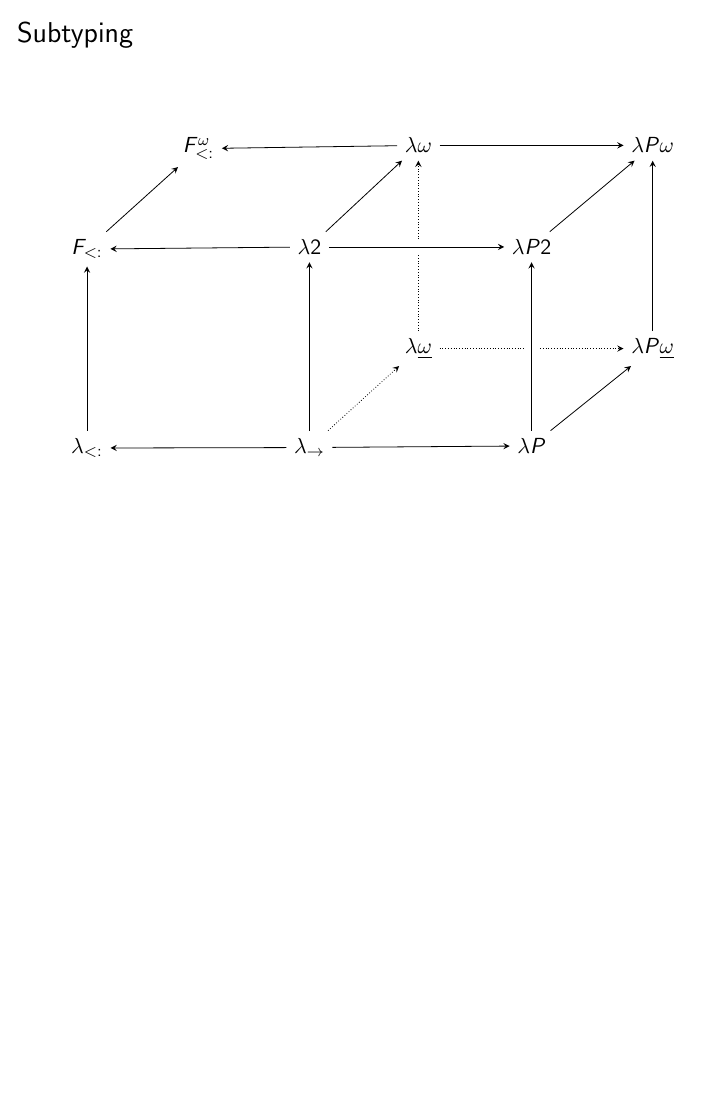
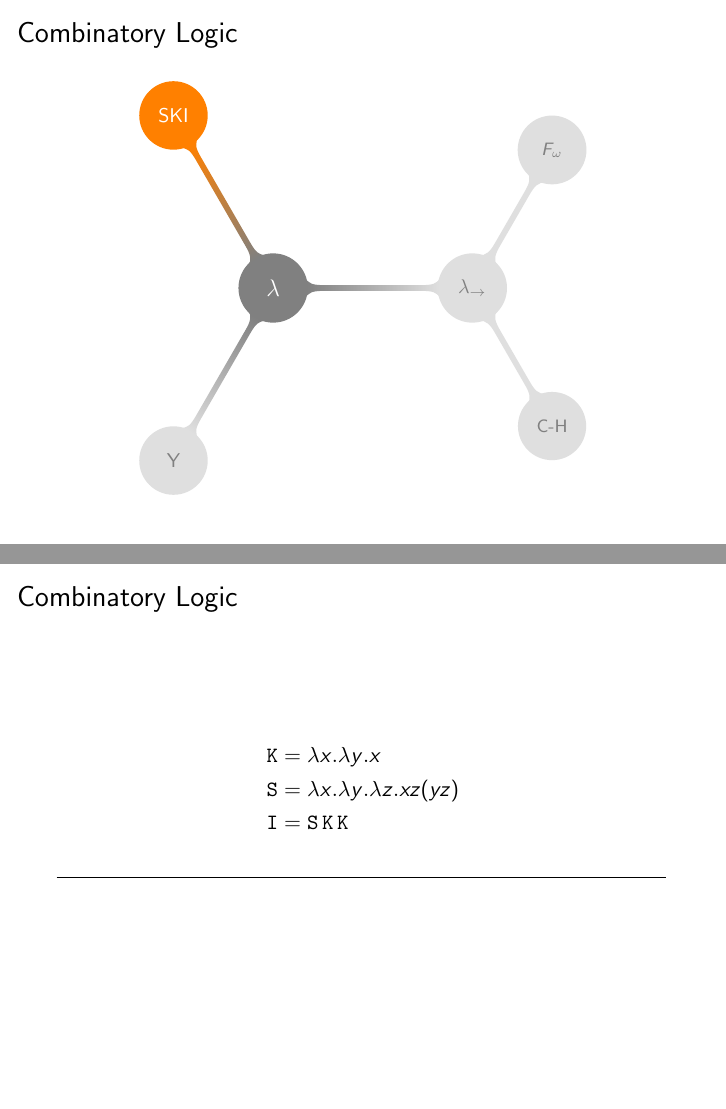
Before and after one commit to mmakowski/introlambda, LaTeX slides (slides.tex): page 44 of 44 before the commit and pages 45 and 46 of 51 after it, the two joined at a grey line, the shorter picture padded with empty space. Compiled offline with pdfLaTeX.

Commit message:
slides on combinatory logic

```diff
--- a/slides.tex
+++ b/slides.tex
@@ -5,6 +5,7 @@
 \usepackage{proof}
 \usepackage[UKenglish]{isodate}
 \usepackage{cancel}
+\usepackage[utf8]{inputenc}
 
 \usetikzlibrary{arrows,calc,decorations.pathreplacing,matrix,shapes,mindmap,trees}
 \usecolortheme{dove}
@@ -553,4 +554,43 @@ n.\mkw{if}\ \msym{eq}\ n\ \msym{0}\ \mkw{then}\ \msym{1}\ \mkw{else}\ (\msym{tim
 \end{tikzpicture}
 \end{center}
 \end{frame}
+
+
 % -------------------------------------------
+\begin{frame}{Combinatory Logic}
+\begin{center}
+\begin{tikzpicture}
+\path[mindmap,
+      concept color=gray,text=white,
+      every node/.style={minimum size=0pt,text width=30pt},
+      level 1 concept/.append style={level distance=100,sibling angle=120},
+      level 2 concept/.append style={level distance=80,sibling angle=120}
+     ]
+    node[concept] {$\lambda$}
+    [clockwise from=0]
+    child[concept color=lightgray!50!white,text=gray] {
+      node[concept] {$\lambda_\rightarrow$}
+      [clockwise from=60]
+      child { node[concept] {$F_\omega$} }
+      child { node[concept] {C-H} }
+    }
+    child[concept color=lightgray!50!white,text=gray] { node[concept] {Y} }
+    child[concept color=orange] { node[concept] {SKI} };
+\end{tikzpicture}
+\end{center}
+\end{frame}
+% -------------------------------------------
+\begin{frame}{Combinatory Logic}
+\begin{align*}
+\msym{K} &= \lambda x.\lambda y.x \\
+\msym{S} &= \lambda x.\lambda y.\lambda z.x z (y z) \\
+\msym{I} &= \msym{S}\,\msym{K}\,\msym{K}
+\end{align*}
+\hr
+\begin{align*}
+\phantom{\lambda x.\lambda y.yx = \msym{S}\,(\msym{K}\,(\msym{S}\,\msym{I}))\,(\msym{
+                          S}\,(\msym{K}\,\msym{K})\,\msym{I}) }
+\end{align*}
+\end{frame}
+% -------------------------------------------
+\begin{frame}{Combinatory Logic}
@@ -556,0 +609 @@ n.\mkw{if}\ \msym{eq}\ n\ \msym{0}\ \mkw{then}\ \msym{1}\ \mkw{else}\ (\msym{tim
+\begin{frame}{Combinatory Logic}
@@ -556,0 +620 @@ n.\mkw{if}\ \msym{eq}\ n\ \msym{0}\ \mkw{then}\ \msym{1}\ \mkw{else}\ (\msym{tim
+\begin{frame}{Combinatory Logic}
```
Also changed, not shown: notes.tex (+1 -1 lines), slides.pdf, slides.tex (53 more changed lines).
